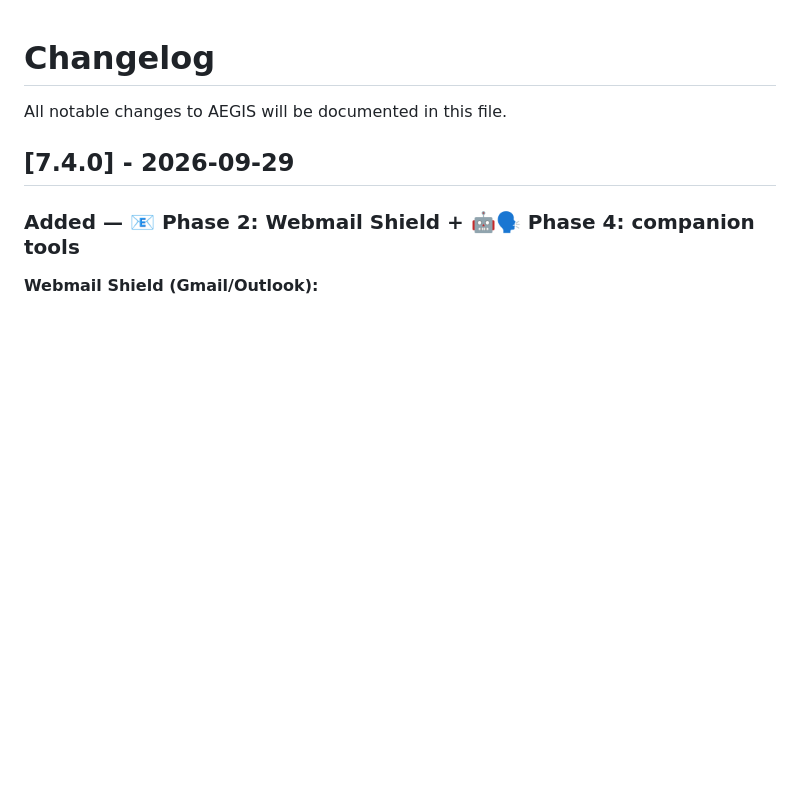
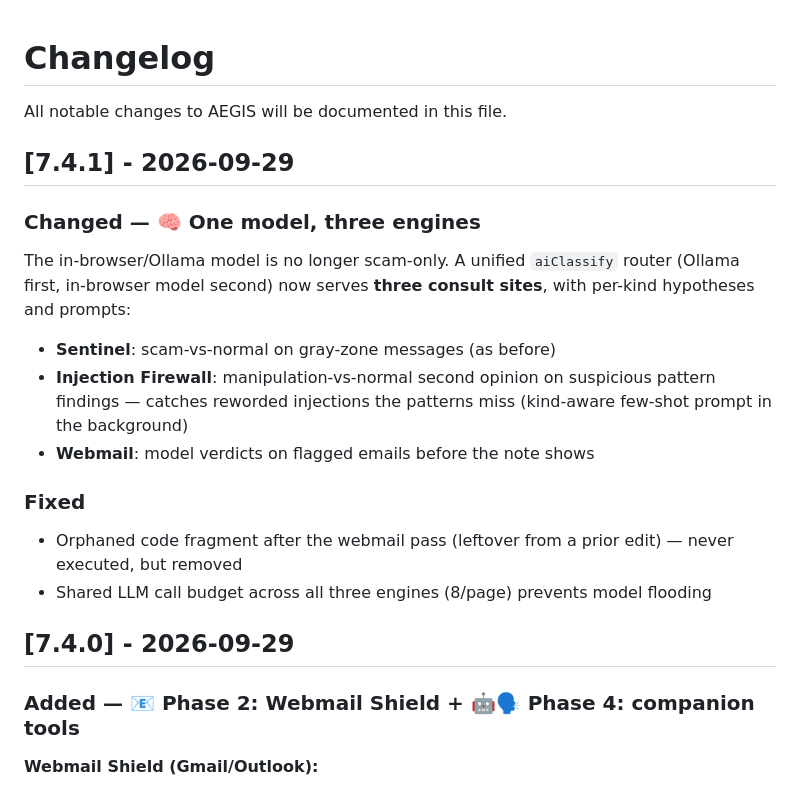
Before and after one commit to starboy-hub/AEGIS, a Markdown page: CHANGELOG.md, the part around the change. Rendered like a GitHub page; blank space fills up the shorter version.

Commit message:
docs: 7.4.1 changelog entry

```diff
--- a/CHANGELOG.md
+++ b/CHANGELOG.md
@@ -1,6 +1,26 @@
 # Changelog
 
 All notable changes to AEGIS will be documented in this file.
+
+## [7.4.1] - 2026-09-29
+
+### Changed — 🧠 One model, three engines
+
+The in-browser/Ollama model is no longer scam-only. A unified `aiClassify`
+router (Ollama first, in-browser model second) now serves **three consult
+sites**, with per-kind hypotheses and prompts:
+
+- **Sentinel**: scam-vs-normal on gray-zone messages (as before)
+- **Injection Firewall**: manipulation-vs-normal second opinion on
+  suspicious pattern findings — catches reworded injections the patterns
+  miss (kind-aware few-shot prompt in the background)
+- **Webmail**: model verdicts on flagged emails before the note shows
+
+### Fixed
+- Orphaned code fragment after the webmail pass (leftover from a prior
+  edit) — never executed, but removed
+- Shared LLM call budget across all three engines (8/page) prevents model
+  flooding
 
 ## [7.4.0] - 2026-09-29
 
```
